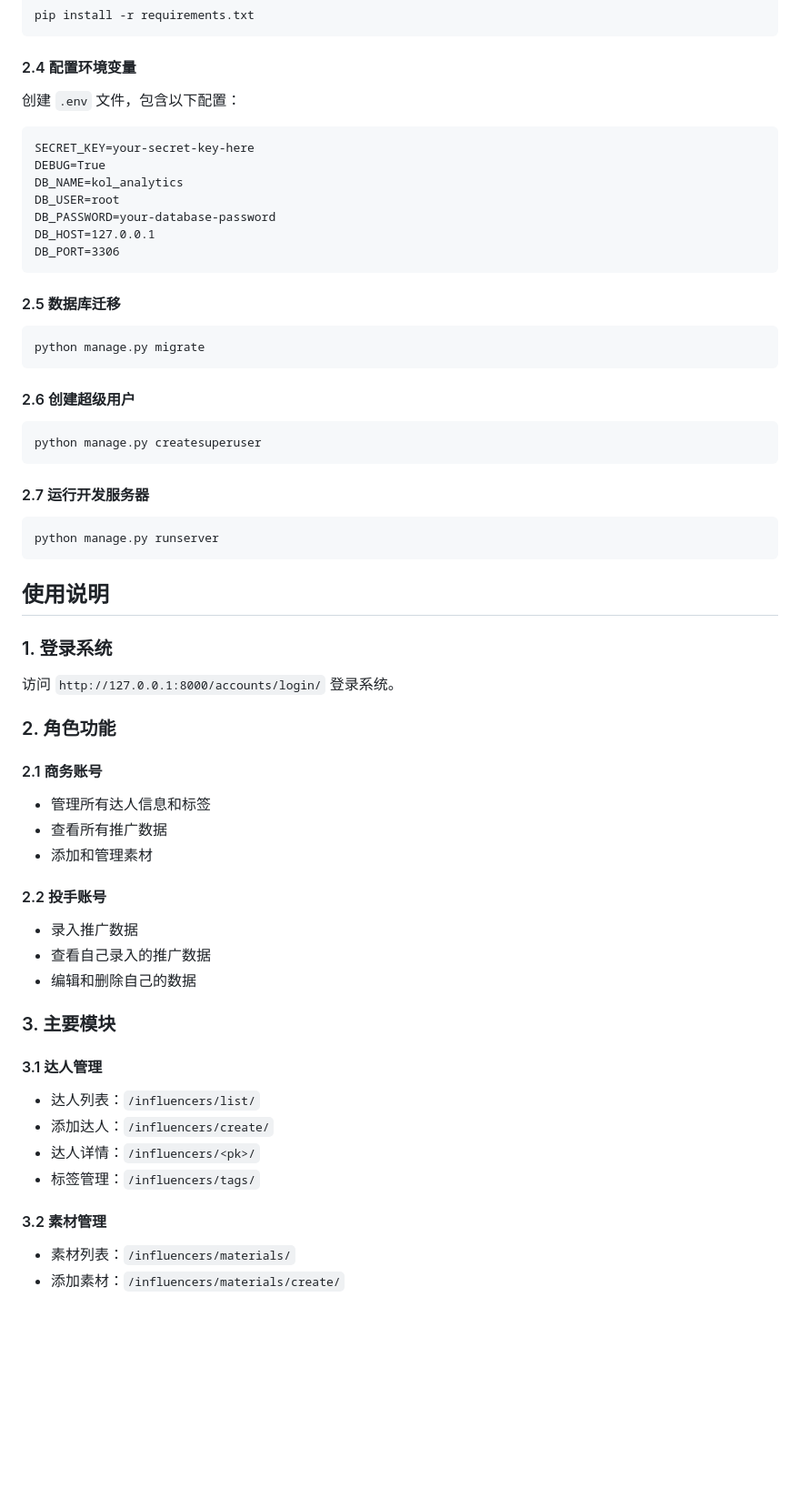
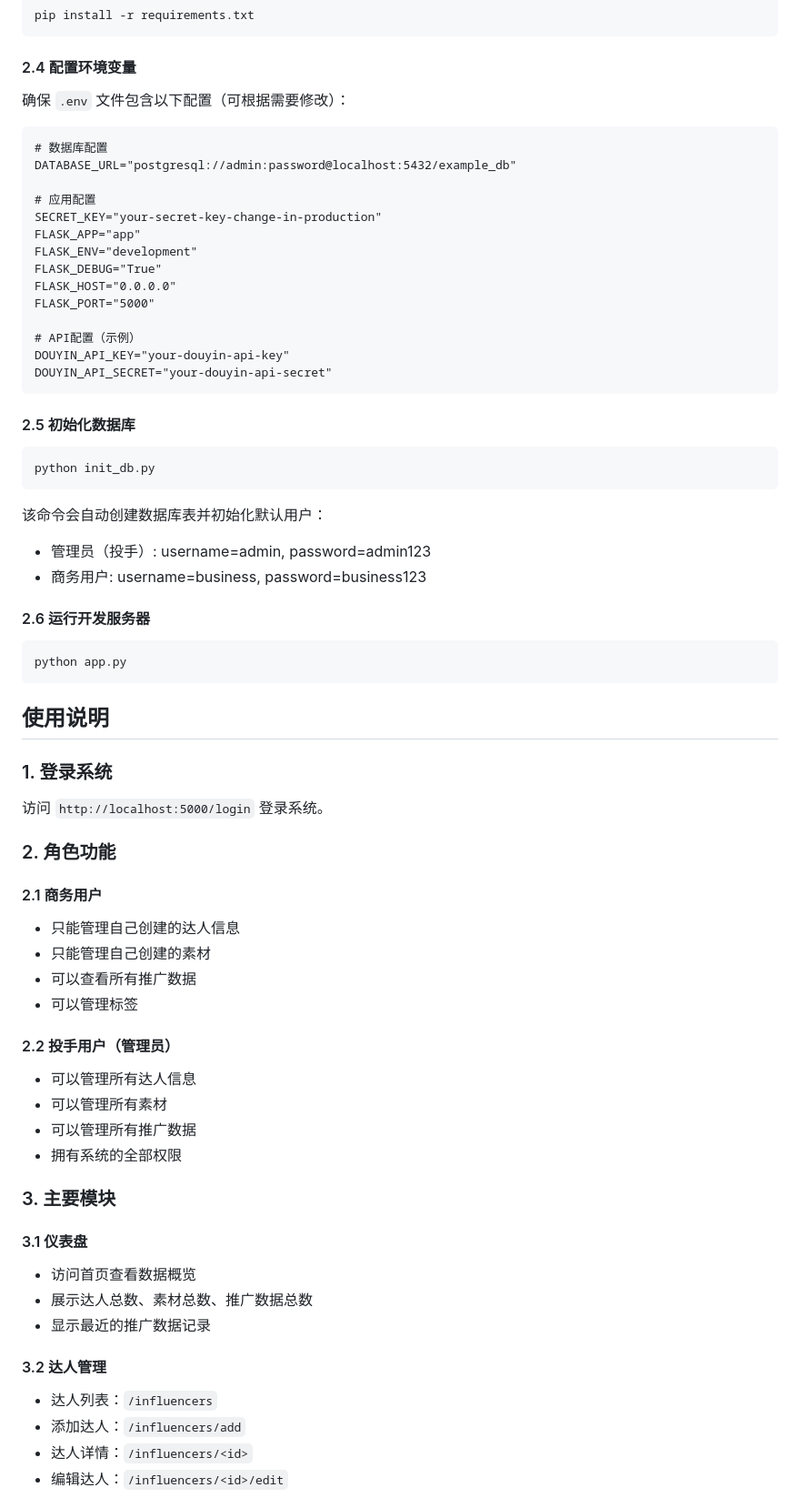
Before and after one commit to liuzw90/DDKolAnalytics, a Markdown page: README.md, the part around the change printed below. Shown: that part at 91% size. GitHub-like rendering; blank space fills up the shorter version.

````diff
--- a/README.md
+++ b/README.md
@@ -69,58 +82,67 @@ pip install -r requirements.txt
 ```
 
 #### 2.4 配置环境变量
-创建 `.env` 文件，包含以下配置：
+确保 `.env` 文件包含以下配置（可根据需要修改）：
 ```
-SECRET_KEY=your-secret-key-here
-DEBUG=True
-DB_NAME=kol_analytics
-DB_USER=root
-DB_PASSWORD=your-database-password
-DB_HOST=127.0.0.1
-DB_PORT=3306
+# 数据库配置
+DATABASE_URL="postgresql://admin:password@localhost:5432/example_db"
+
+# 应用配置
+SECRET_KEY="your-secret-key-change-in-production"
+FLASK_APP="app"
+FLASK_ENV="development"
+FLASK_DEBUG="True"
+FLASK_HOST="0.0.0.0"
+FLASK_PORT="5000"
+
+# API配置（示例）
+DOUYIN_API_KEY="your-douyin-api-key"
+DOUYIN_API_SECRET="your-douyin-api-secret"
 ```
 
-#### 2.5 数据库迁移
+#### 2.5 初始化数据库
 ```bash
-python manage.py migrate
+python init_db.py
 ```
 
-#### 2.6 创建超级用户
+该命令会自动创建数据库表并初始化默认用户：
+- 管理员（投手）: username=admin, password=admin123
+- 商务用户: username=business, password=business123
+
+#### 2.6 运行开发服务器
 ```bash
-python manage.py createsuperuser
-```
-
-#### 2.7 运行开发服务器
-```bash
-python manage.py runserver
+python app.py
 ```
 
 ## 使用说明
 
 ### 1. 登录系统
-访问 `http://127.0.0.1:8000/accounts/login/` 登录系统。
+访问 `http://localhost:5000/login` 登录系统。
 
 ### 2. 角色功能
 
-#### 2.1 商务账号
-- 管理所有达人信息和标签
-- 查看所有推广数据
-- 添加和管理素材
+#### 2.1 商务用户
+- 只能管理自己创建的达人信息
+- 只能管理自己创建的素材
+- 可以查看所有推广数据
+- 可以管理标签
 
-#### 2.2 投手账号
-- 录入推广数据
-- 查看自己录入的推广数据
-- 编辑和删除自己的数据
+#### 2.2 投手用户（管理员）
+- 可以管理所有达人信息
+- 可以管理所有素材
+- 可以管理所有推广数据
+- 拥有系统的全部权限
 
 ### 3. 主要模块
 
-#### 3.1 达人管理
-- 达人列表：`/influencers/list/`
-- 添加达人：`/influencers/create/`
-- 达人详情：`/influencers/<pk>/`
-- 标签管理：`/influencers/tags/`
+#### 3.1 仪表盘
+- 访问首页查看数据概览
+- 展示达人总数、素材总数、推广数据总数
+- 显示最近的推广数据记录
 
-#### 3.2 素材管理
-- 素材列表：`/influencers/materials/`
-- 添加素材：`/influencers/materials/create/`
+#### 3.2 达人管理
+- 达人列表：`/influencers`
+- 添加达人：`/influencers/add`
+- 达人详情：`/influencers/<id>`
+- 编辑达人：`/influencers/<id>/edit`
 
````
Also changed, not shown: other parts of README.md (+123 -71 lines).
